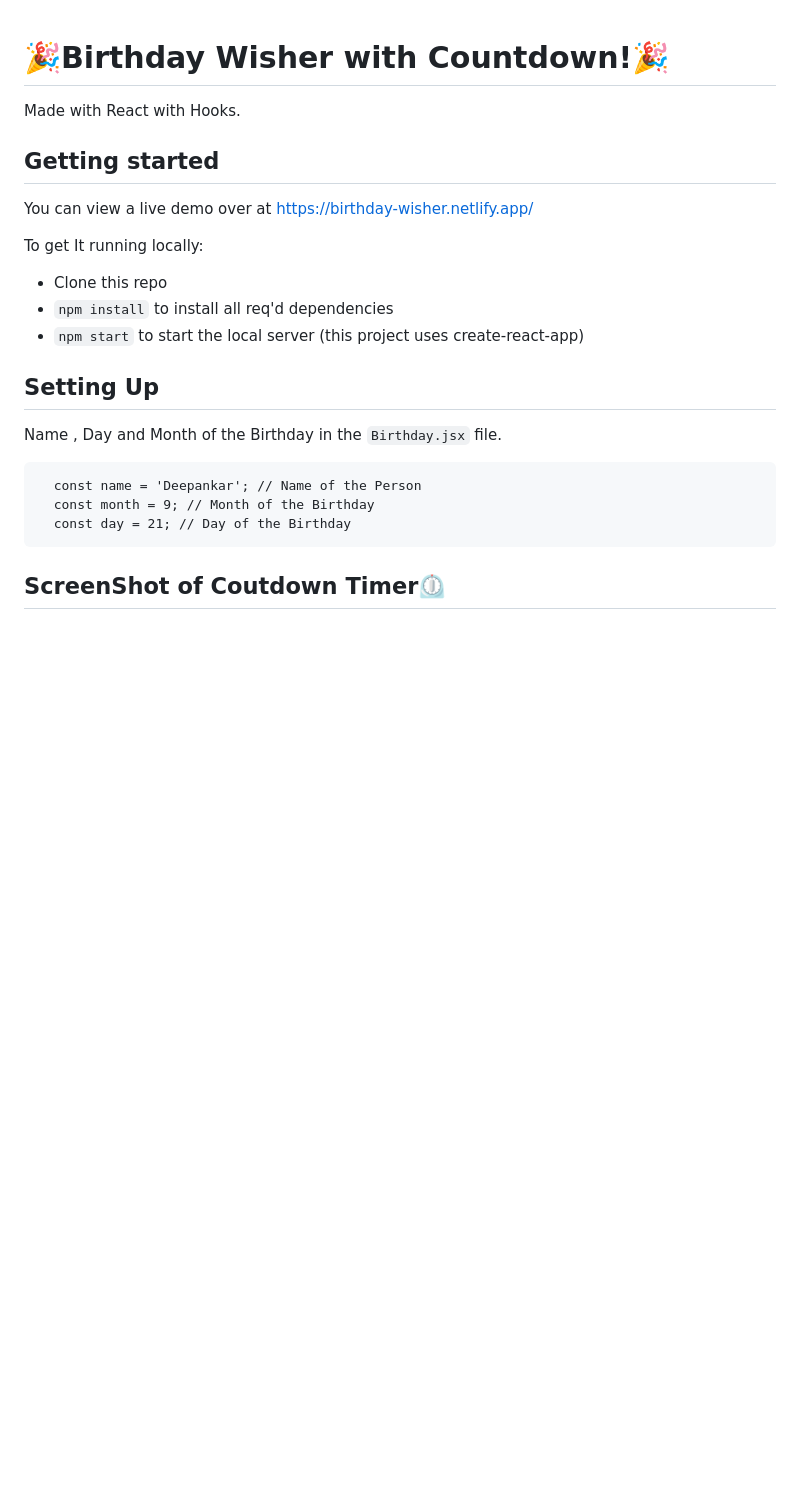
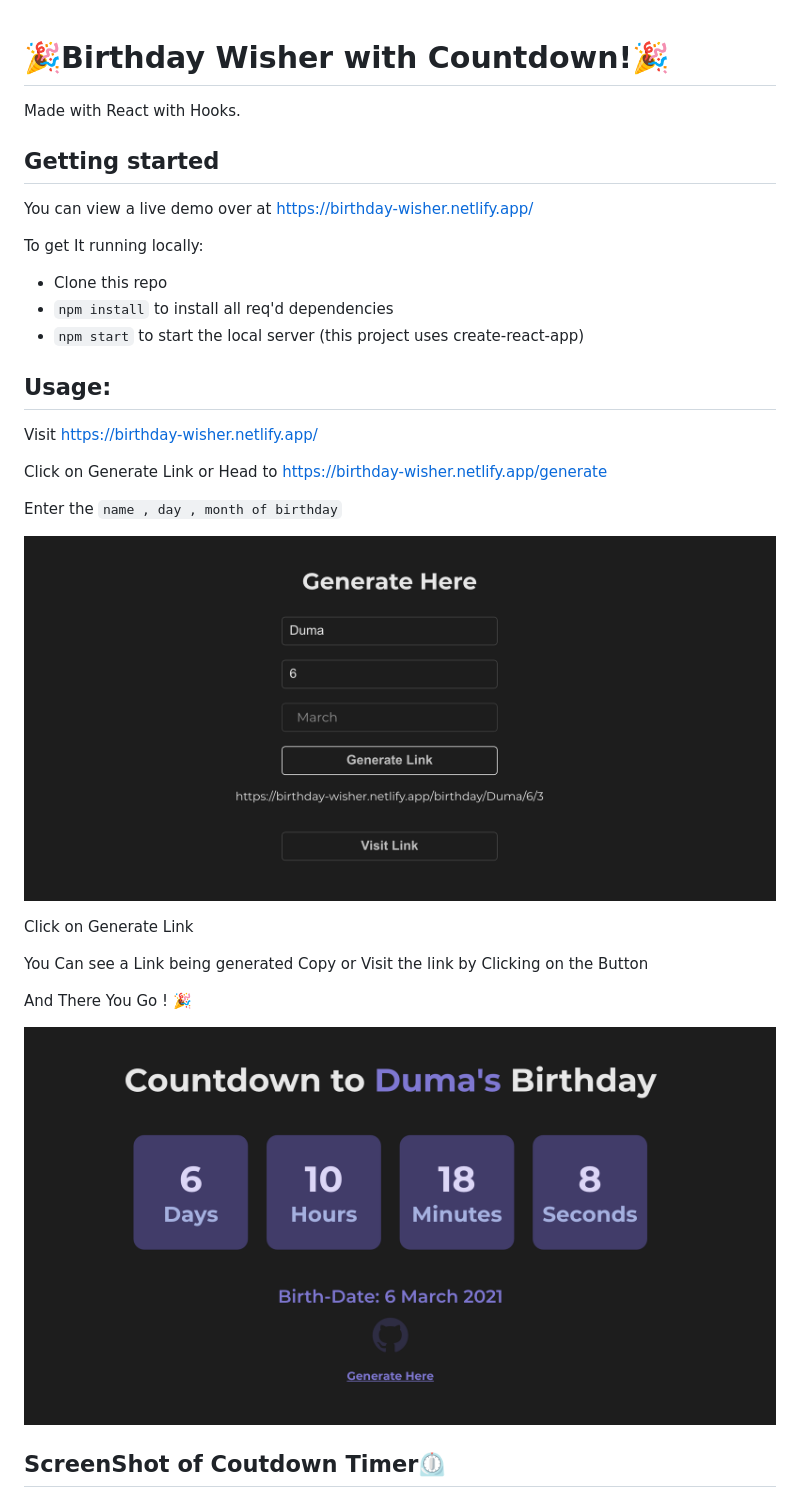
Before and after one commit to Deep-Codes/Birthday-Wisher, a Markdown page: README.md, the part around one of its changes. Rendered like a GitHub page; pictures changed too: screenshots/duma.png (added), screenshots/generate.png (added); blank space fills up the shorter version.

Commit message:
Docs Update and Redirects Set

````diff
--- a/README.md
+++ b/README.md
@@ -1,5 +1,7 @@
 # 🎉Birthday Wisher with Countdown!🎉
+
 Made with React with Hooks.
+
 ## Getting started
 
 You can view a live demo over at https://birthday-wisher.netlify.app/
@@ -10,16 +12,27 @@ To get It running locally:
 - `npm install` to install all req'd dependencies
 - `npm start` to start the local server (this project uses create-react-app)
 
-## Setting Up
-Name , Day and Month of the Birthday in the `Birthday.jsx` file.
+## Usage:
 
-```
-  const name = 'Deepankar'; // Name of the Person
-  const month = 9; // Month of the Birthday
-  const day = 21; // Day of the Birthday
-```
+Visit [https://birthday-wisher.netlify.app/]()
+
+Click on Generate Link
+or Head to [https://birthday-wisher.netlify.app/generate]()
+
+Enter the `name , day , month of birthday`
+
+![ScreenShot of Form](screenshots/generate.png)
+
+Click on Generate Link
+
+You Can see a Link being generated Copy or Visit the link by Clicking on the Button
+
+And There You Go ! 🎉
+
+![ScreenShot of Form](screenshots/duma.png)
 
 ## ScreenShot of Coutdown Timer⏲️
+
 ![ScreenShot of Countdown](screenshots/countdown.png)
 
 ## Birthday Wisher🎂
````
Also changed, not shown: other parts of README.md (+1 -0 lines), screenshots/countdown.png, 1 other file.
